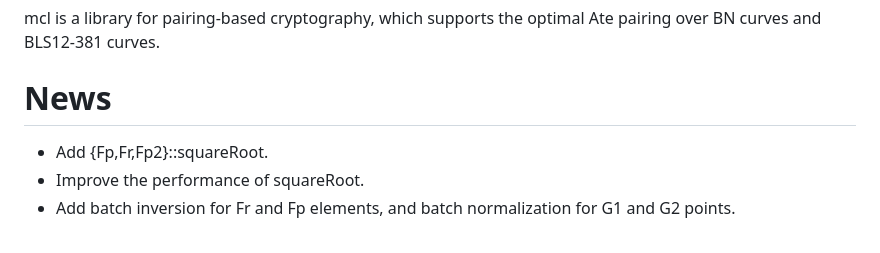
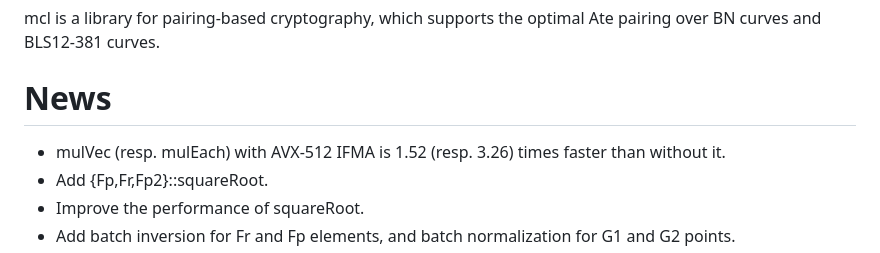
Before and after one commit to herumi/mcl, a Markdown page: readme.md, the part around the change. Drawn GitHub-style.

Commit message:
[skip ci][doc] update news

```diff
--- a/readme.md
+++ b/readme.md
@@ -10,6 +10,7 @@ mcl is a library for pairing-based cryptography,
 which supports the optimal Ate pairing over BN curves and BLS12-381 curves.
 
 # News
+- mulVec (resp. mulEach) with AVX-512 IFMA is 1.52 (resp. 3.26) times faster than without it.
 - Add {Fp,Fr,Fp2}::squareRoot.
 - Improve the performance of squareRoot.
 - Add batch inversion for Fr and Fp elements, and batch normalization for G1 and G2 points.
```
